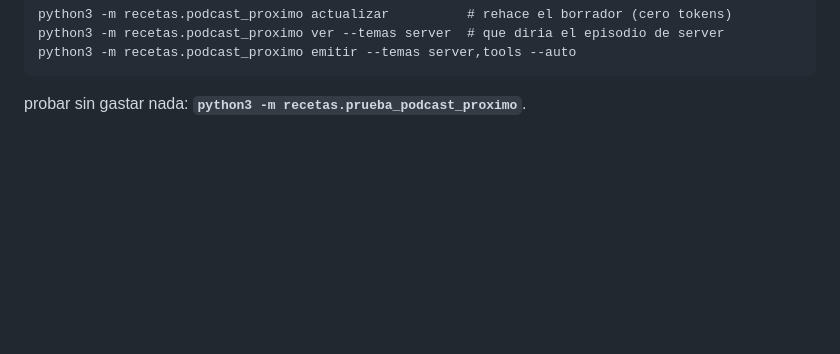
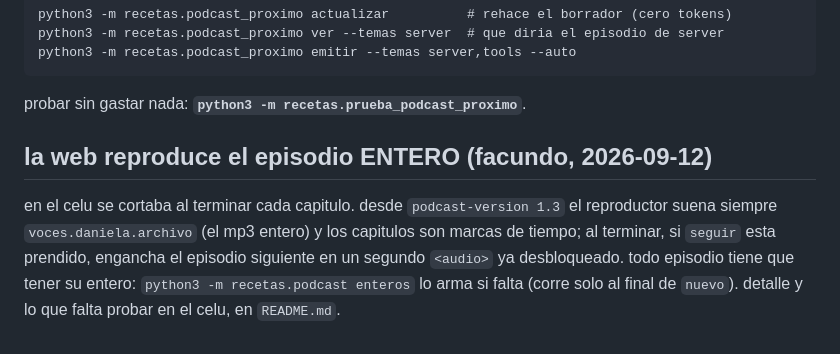
Before and after one commit to facundopichetto/podcast, a Markdown page: REGLAS.md, the part around the change. GitHub-like rendering; blank space fills up the shorter version.

Commit message:
actualizacion

````diff
--- a/REGLAS.md
+++ b/REGLAS.md
@@ -162,3 +162,11 @@ python3 -m recetas.podcast_proximo emitir --temas server,tools --auto
 ```
 
 probar sin gastar nada: **`python3 -m recetas.prueba_podcast_proximo`**.
+
+## la web reproduce el episodio ENTERO (facundo, 2026-09-12)
+
+en el celu se cortaba al terminar cada capitulo. desde `podcast-version 1.3` el reproductor suena
+siempre `voces.daniela.archivo` (el mp3 entero) y los capitulos son marcas de tiempo; al terminar, si
+`seguir` esta prendido, engancha el episodio siguiente en un segundo `<audio>` ya desbloqueado. todo
+episodio tiene que tener su entero: `python3 -m recetas.podcast enteros` lo arma si falta (corre solo
+al final de `nuevo`). detalle y lo que falta probar en el celu, en `README.md`.
````
